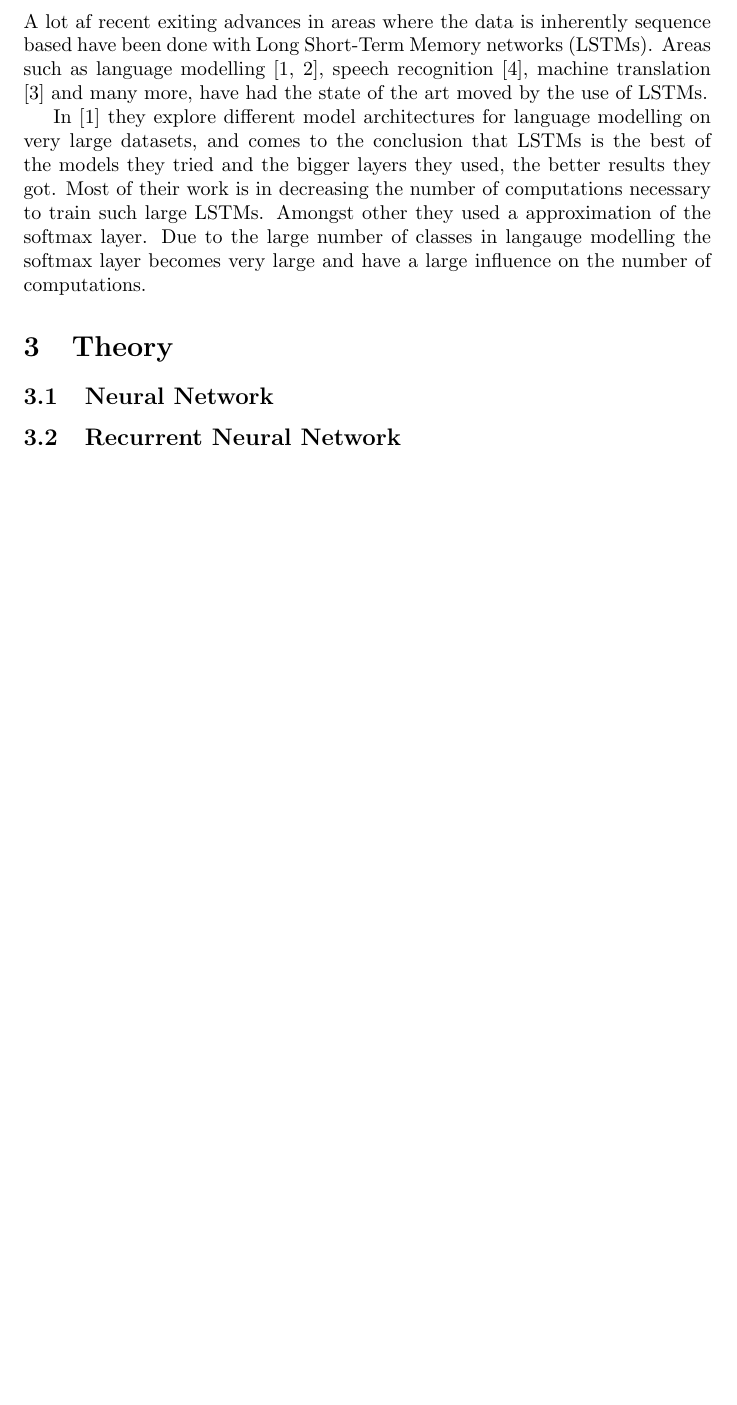
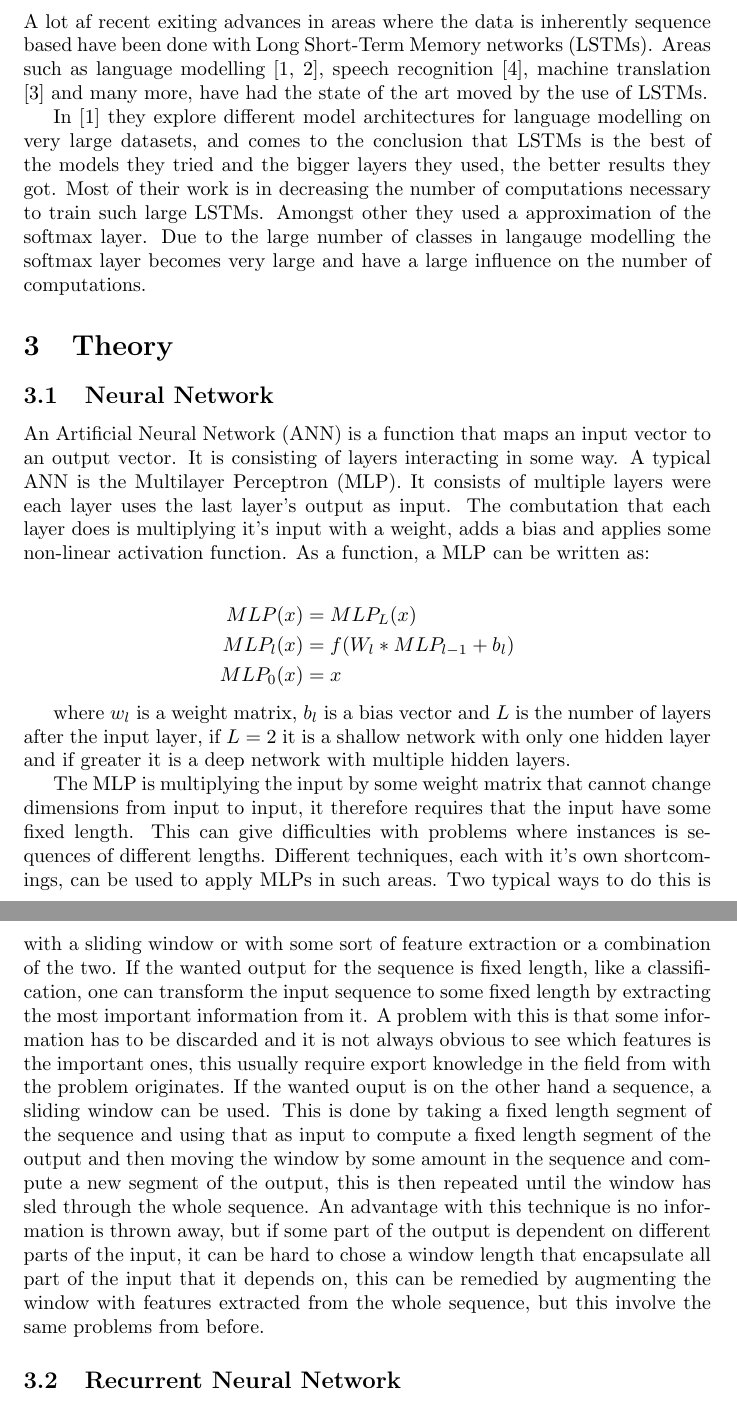
Before and after one commit to lynderup/Kasper_Speciale_2017, a LaTeX document (rapport/speciale.tex, which reads rapport/preamble.sty, rapport/sections/theory/theory.tex): part of page 2 of 3 before the commit and two parts of pages 2 and 3 of 4 after it, the two joined at a grey line, cut so that both start at the same text, the shorter picture padded with empty space. Compiled offline with pdfLaTeX.

Commit message:
some actually work done

```diff
--- a/rapport/preamble.sty
+++ b/rapport/preamble.sty
@@ -6,7 +6,8 @@
 
 \usepackage{amsmath}
 
-
+\newacronym{mlp}{MLP}{Multilayer Perceptron}
+\newacronym{ann}{ANN}{Artificial Neural Network}
 \newacronym{rnn}{RNN}{Recurrent Neural Network}
 \newacronym{lstms}{LSTMs}{Long Short-Term Memory networks}
 \newacronym{lstm}{LSTM}{Long Short-Term Memory network}
--- a/rapport/sections/theory/theory.tex
+++ b/rapport/sections/theory/theory.tex
@@ -7,10 +7,45 @@
 % Tegning/diagram over de forskellige ting - husk at det skal være relevant og skarpt.
 
 \subsection{Neural Network}
-% et netværk af perceptrons
-	% hver perceptron laver en matematisk udregning.
-		% DEN MATEMATISKE UDREGNING
-		% feed forward networks bruges bl.a. til image-recognition
+% feed forward networks bruges bl.a. til image-recognition
+
+An \gls{ann} is a function that maps an input vector to an output vector.
+It is consisting of layers interacting in some way. A typical \gls{ann} is the \gls{mlp}.
+It consists of multiple layers were each layer uses the last layer's output as input.
+The combutation that each layer does is multiplying it's input with a weight, adds a bias and applies
+some non-linear activation function. As a function, a \gls{mlp} can be written as:
+
+\begin{align*}
+	MLP(x) &= MLP_L(x) \\
+	MLP_l(x) &= f(W_l * MLP_{l-1} + b_l) \\
+	MLP_0(x) &= x
+\end{align*}
+
+where $w_l$ is a weight matrix, $b_l$ is a bias vector and $L$ is the number of layers after the
+input layer, if $L=2$ it is a shallow network with only one hidden layer and if greater it is a deep network
+with multiple hidden layers.
+
+The \gls{mlp} is multiplying the input by some weight matrix that cannot change dimensions from input to
+input, it therefore requires that the input have some fixed length. This can give difficulties with
+problems where instances is sequences of different lengths. Different techniques, each with it's own
+shortcomings, can be used to apply \glspl{mlp} in such areas.
+Two typical ways to do this is with a sliding window or with some sort of feature extraction or
+a combination of the two. If the wanted output for the sequence is fixed length, like a classification,
+% TODO like in tmseg step3, "is the seqment a tmh or not
+one can transform the input sequence to some fixed length by extracting the most important information
+from it. A problem with this is that some information has to be discarded and it is not always
+obvious to see which features is the important ones, this usually require export knowledge in the
+field from with the problem originates.
+If the wanted ouput is on the other hand a sequence, a sliding window can be used.
+This is done by taking a fixed length segment of the sequence and using that as input to compute
+a fixed length segment of the output and then moving the window by some amount in the sequence and compute
+a new segment of the output, this is then repeated until the window has sled through the whole sequence.
+An advantage with this technique is no information is thrown away, but if some part of the output is
+dependent on different parts of the input, it can be hard to chose a window length that
+encapsulate all part of the input that it depends on, this can be remedied by augmenting
+the window with features extracted from the whole sequence, but this involve the same problems
+from before.
+
 
 \subsection{Recurrent Neural Network}
 % \cite{rnnLTD} pointere problemer med rnn
```
